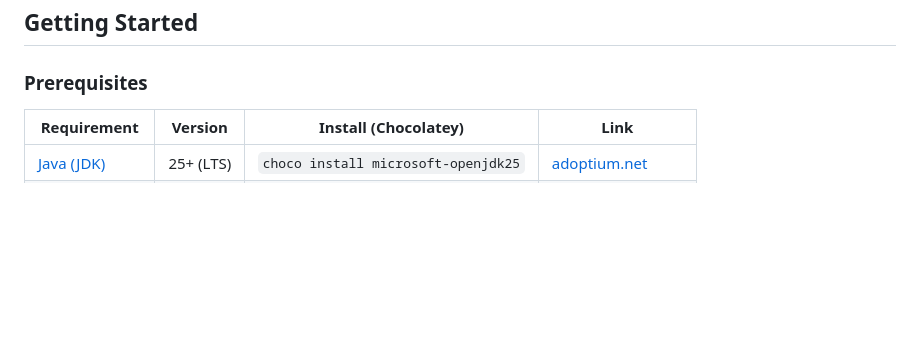
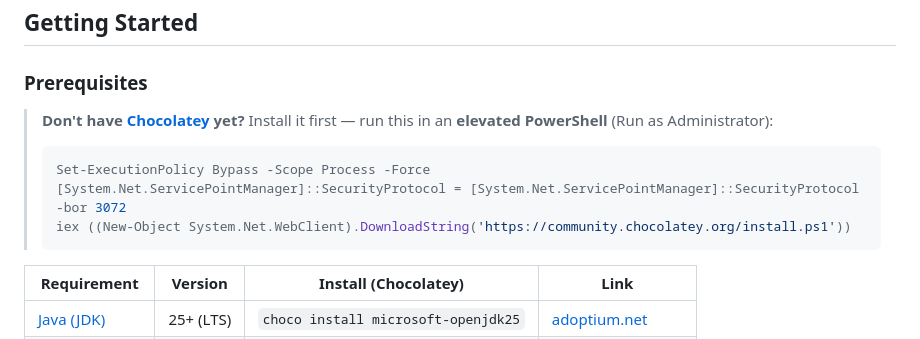
Before and after one commit to monsterwhat/OpenVideoClipper, a Markdown page: README.md, the part around the change. Rendered like a GitHub page; blank space fills up the shorter version.

Commit message:
docs: add Chocolatey install instructions to prerequisites

````diff
--- a/README.md
+++ b/README.md
@@ -124,6 +124,14 @@ UPLOADED → TRANSCRIBING → TRANSCRIPTION_REVIEW → ANALYZING → SUGGESTIONS
 ## Getting Started
 
 ### Prerequisites
+
+> **Don't have [Chocolatey](https://chocolatey.org/) yet?** Install it first — run this in an **elevated PowerShell** (Run as Administrator):
+>
+> ```powershell
+> Set-ExecutionPolicy Bypass -Scope Process -Force
+> [System.Net.ServicePointManager]::SecurityProtocol = [System.Net.ServicePointManager]::SecurityProtocol -bor 3072
+> iex ((New-Object System.Net.WebClient).DownloadString('https://community.chocolatey.org/install.ps1'))
+> ```
 
 | Requirement | Version | Install (Chocolatey) | Link |
 |---|---|---|---|
````
